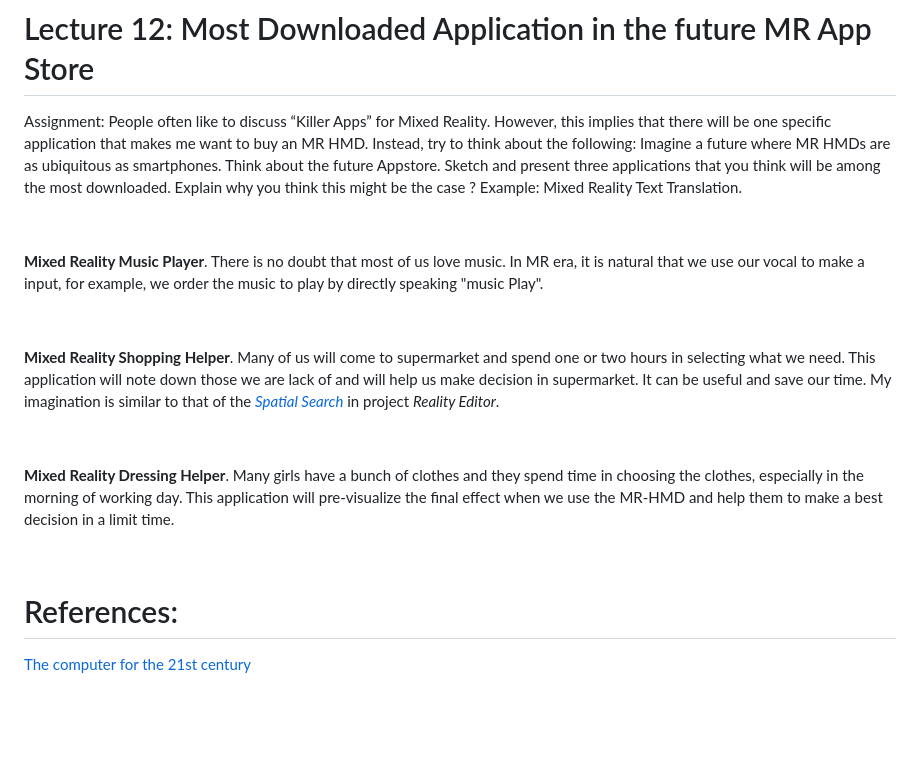
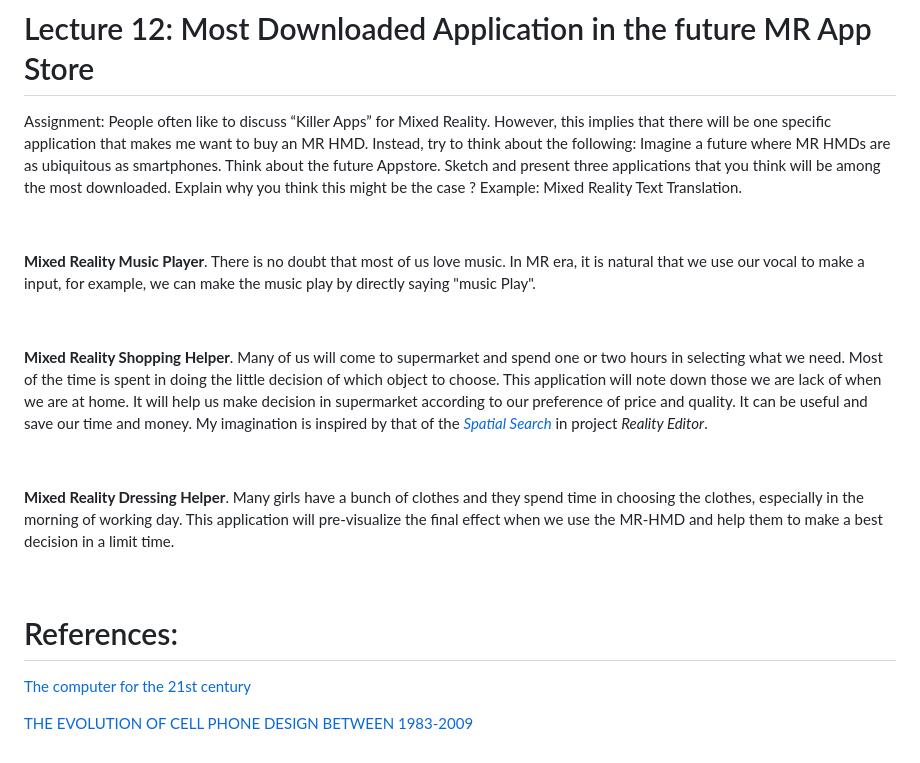
Before and after one commit to zemin-xu/zemin-xu.github.io, a Markdown page: _posts/2020-10-12-lecture10-11-12.md, the part around the change printed below. GitHub-like rendering; blank space fills up the shorter version.

```diff
--- a/_posts/2020-10-12-lecture10-11-12.md
+++ b/_posts/2020-10-12-lecture10-11-12.md
@@ -41,11 +58,11 @@ Assignment: People often like to discuss “Killer Apps” for Mixed Reality. Ho
 
 &nbsp;
 
-**Mixed Reality Music Player**. There is no doubt that most of us love music. In MR era, it is natural that we use our vocal to make a input, for example, we order the music to play by directly speaking "music Play".
+**Mixed Reality Music Player**. There is no doubt that most of us love music. In MR era, it is natural that we use our vocal to make a input, for example, we can make the music  play by directly saying "music Play".
 
 &nbsp;
 
-**Mixed Reality Shopping Helper**. Many of us will come to supermarket and spend one or two hours in selecting what we need. This application will note down those we are lack of and will help us make decision in supermarket. It can be useful and save our time. My imagination is similar to that of the *[Spatial Search](https://vimeo.com/218675811)* in project *Reality Editor*.
+**Mixed Reality Shopping Helper**. Many of us will come to supermarket and spend one or two hours in selecting what we need. Most of the time is spent in doing the little decision of which object to choose. This application will note down those we are lack of when we are at home. It will help us make decision in supermarket according to our preference of price and quality. It can be useful and save our time and money. My imagination is inspired by that of the *[Spatial Search](https://vimeo.com/218675811)* in project *Reality Editor*.
 
 &nbsp;
 
@@ -56,3 +73,5 @@ Assignment: People often like to discuss “Killer Apps” for Mixed Reality. Ho
 # References:
 
 [The computer for the 21st century](https://www.lri.fr/~mbl/Stanford/CS477/papers/Weiser-SciAm.pdf)
+
+[THE EVOLUTION OF CELL PHONE DESIGN BETWEEN 1983-2009](https://www.webdesignerdepot.com/2009/05/the-evolution-of-cell-phone-design-between-1983-2009/)
```
Also changed, not shown: other parts of _posts/2020-10-12-lecture10-11-12.md (+20 -3 lines), assets/images/hci_lecture/evolution_smartphone.jpg (added).
